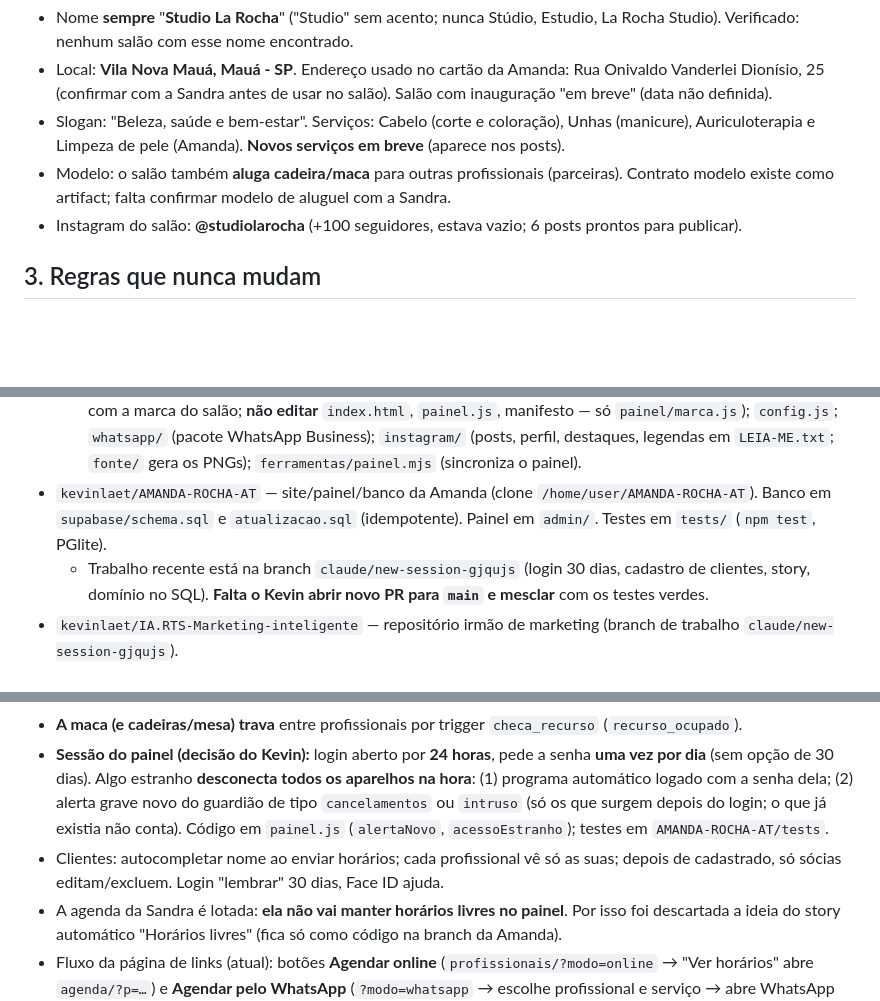
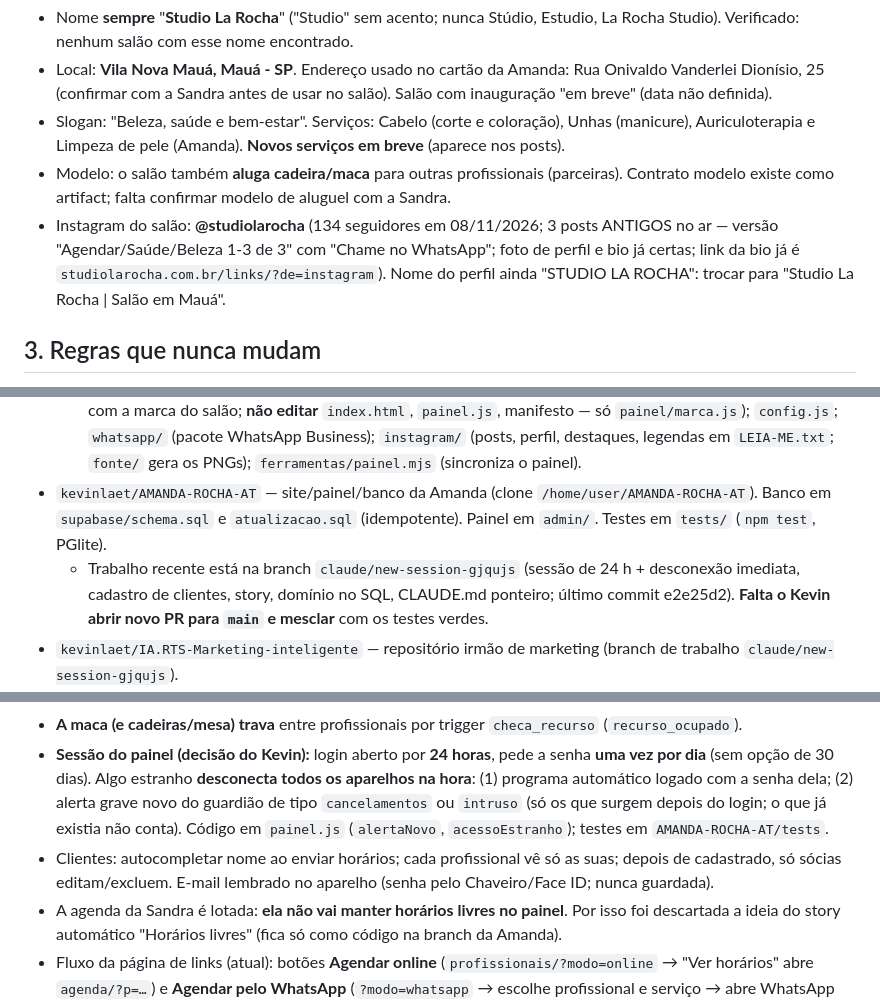
Before and after one commit to kevinlaet/studiolarocha, a Markdown page: CLAUDE.md, 3 parts joined by grey strips. Drawn GitHub-style; blank space fills up the shorter version.

```diff
--- a/CLAUDE.md
+++ b/CLAUDE.md
@@ -13,7 +13,7 @@ Este arquivo é a memória do projeto. Quem continuar o trabalho (Claude ou pess
 - Local: **Vila Nova Mauá, Mauá - SP**. Endereço usado no cartão da Amanda: Rua Onivaldo Vanderlei Dionísio, 25 (confirmar com a Sandra antes de usar no salão). Salão com inauguração "em breve" (data não definida).
 - Slogan: "Beleza, saúde e bem-estar". Serviços: Cabelo (corte e coloração), Unhas (manicure), Auriculoterapia e Limpeza de pele (Amanda). **Novos serviços em breve** (aparece nos posts).
 - Modelo: o salão também **aluga cadeira/maca** para outras profissionais (parceiras). Contrato modelo existe como artifact; falta confirmar modelo de aluguel com a Sandra.
-- Instagram do salão: **@studiolarocha** (+100 seguidores, estava vazio; 6 posts prontos para publicar).
+- Instagram do salão: **@studiolarocha** (134 seguidores em 08/11/2026; 3 posts ANTIGOS no ar — versão "Agendar/Saúde/Beleza 1-3 de 3" com "Chame no WhatsApp"; foto de perfil e bio já certas; link da bio já é `studiolarocha.com.br/links/?de=instagram`). Nome do perfil ainda "STUDIO LA ROCHA": trocar para "Studio La Rocha | Salão em Mauá".
 
 ## 3. Regras que nunca mudam
 1. **Nunca inventar dados do salão** (serviços, preços, horários, endereço, datas, CNPJ). Perguntar.
@@ -52,7 +52,7 @@ Este arquivo é a memória do projeto. Quem continuar o trabalho (Claude ou pess
 - `kevinlaet/studiolarocha` (branch `main`, publicado em GitHub Pages) — este repo. Clone local: `/home/user/studiolarocha`.
   - `links/` página de links; `profissionais/`; `agenda/` (agenda do salão); `painel/` (cópia do painel da Amanda com a marca do salão; **não editar** `index.html`, `painel.js`, manifesto — só `painel/marca.js`); `config.js`; `whatsapp/` (pacote WhatsApp Business); `instagram/` (posts, perfil, destaques, legendas em `LEIA-ME.txt`; `fonte/` gera os PNGs); `ferramentas/painel.mjs` (sincroniza o painel).
 - `kevinlaet/AMANDA-ROCHA-AT` — site/painel/banco da Amanda (clone `/home/user/AMANDA-ROCHA-AT`). Banco em `supabase/schema.sql` e `atualizacao.sql` (idempotente). Painel em `admin/`. Testes em `tests/` (`npm test`, PGlite).
-  - Trabalho recente está na branch `claude/new-session-gjqujs` (login 30 dias, cadastro de clientes, story, domínio no SQL). **Falta o Kevin abrir novo PR para `main` e mesclar** com os testes verdes.
+  - Trabalho recente está na branch `claude/new-session-gjqujs` (sessão de 24 h + desconexão imediata, cadastro de clientes, story, domínio no SQL, CLAUDE.md ponteiro; último commit e2e25d2). **Falta o Kevin abrir novo PR para `main` e mesclar** com os testes verdes.
 - `kevinlaet/IA.RTS-Marketing-inteligente` — repositório irmão de marketing (branch de trabalho `claude/new-session-gjqujs`).
 - Branch de trabalho nas sessões do app: `claude/new-session-gjqujs`; no `studiolarocha` o Kevin publica direto em `main`.
 
@@ -61,7 +61,7 @@ Este arquivo é a memória do projeto. Quem continuar o trabalho (Claude ou pess
 - Sócias (Amanda, Sandra) veem/mexem em tudo; parceiras só no que é delas (garantido por RLS no banco). Chave "Só a minha agenda / Todas as profissionais" no painel.
 - **A maca (e cadeiras/mesa) trava** entre profissionais por trigger `checa_recurso` (`recurso_ocupado`).
 - **Sessão do painel (decisão do Kevin):** login aberto por **24 horas**, pede a senha **uma vez por dia** (sem opção de 30 dias). Algo estranho **desconecta todos os aparelhos na hora**: (1) programa automático logado com a senha dela; (2) alerta grave novo do guardião de tipo `cancelamentos` ou `intruso` (só os que surgem depois do login; o que já existia não conta). Código em `painel.js` (`alertaNovo`, `acessoEstranho`); testes em `AMANDA-ROCHA-AT/tests`.
-- Clientes: autocompletar nome ao enviar horários; cada profissional vê só as suas; depois de cadastrado, só sócias editam/excluem. Login "lembrar" 30 dias, Face ID ajuda.
+- Clientes: autocompletar nome ao enviar horários; cada profissional vê só as suas; depois de cadastrado, só sócias editam/excluem. E-mail lembrado no aparelho (senha pelo Chaveiro/Face ID; nunca guardada).
 - A agenda da Sandra é lotada: **ela não vai manter horários livres no painel**. Por isso foi descartada a ideia do story automático "Horários livres" (fica só como código na branch da Amanda).
 - Fluxo da página de links (atual): botões **Agendar online** (`profissionais/?modo=online` → "Ver horários" abre `agenda/?p=…`) e **Agendar pelo WhatsApp** (`?modo=whatsapp` → escolhe profissional e serviço → abre WhatsApp com saudação + resumo + origem).
 - **Números de WhatsApp:** centralizados no objeto `ZAP` em `profissionais/index.html`. Amanda → (11) 94890-7302 (`5511948907302`). Sandra → número do salão (11) 96768-2546 (`5511967682546`), por enquanto o mesmo. Quando a Sandra tiver número próprio, trocar **só a linha `Sandra`** em `ZAP`; o número do salão também está em `config.js`, `links/index.html` (tiles de Cabelo/Unhas/aluguel, `data-wa`) e `links/studio-la-rocha.vcf`. O número do salão será convertido em WhatsApp Business.
```
Also changed, not shown: other parts of CLAUDE.md (+24 -2 lines), NOVO-CHAT.md (added, +17 -0 lines).
